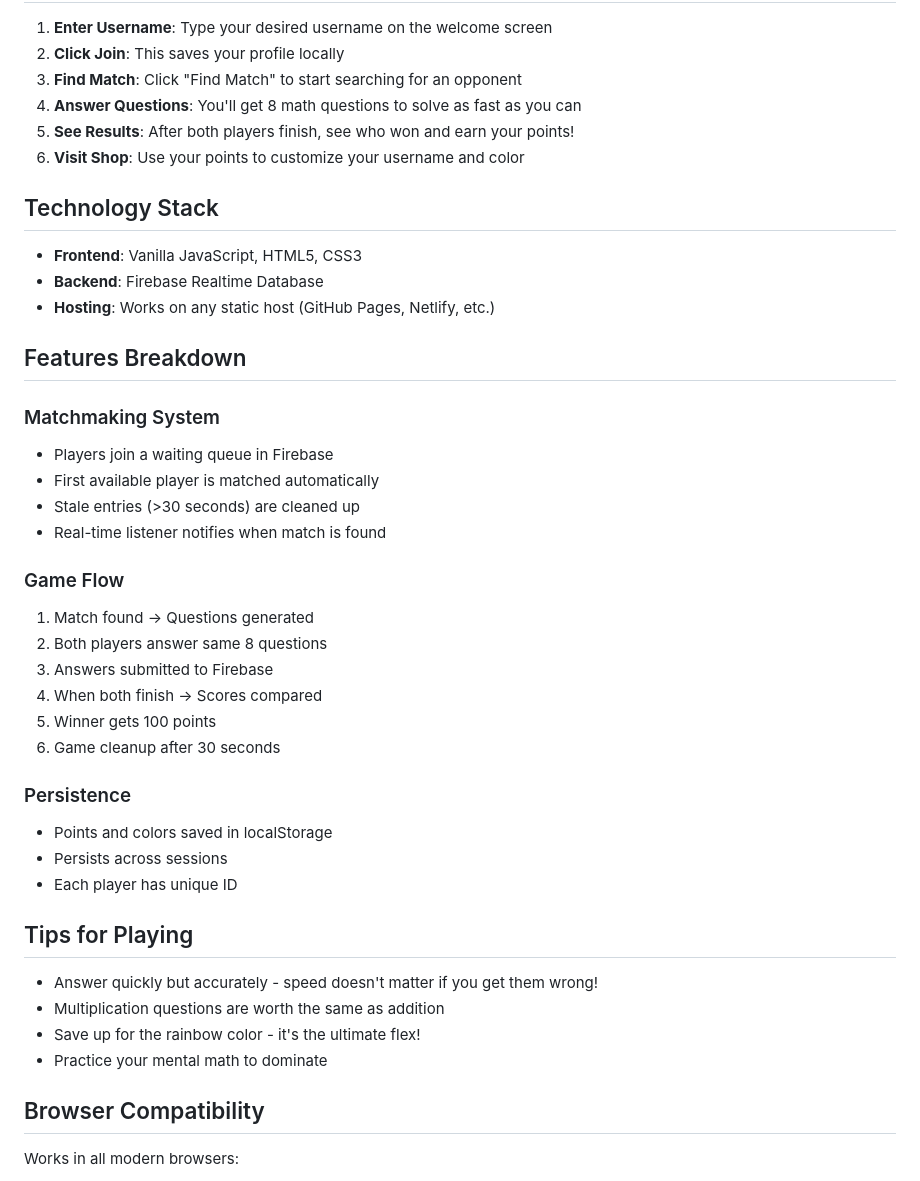
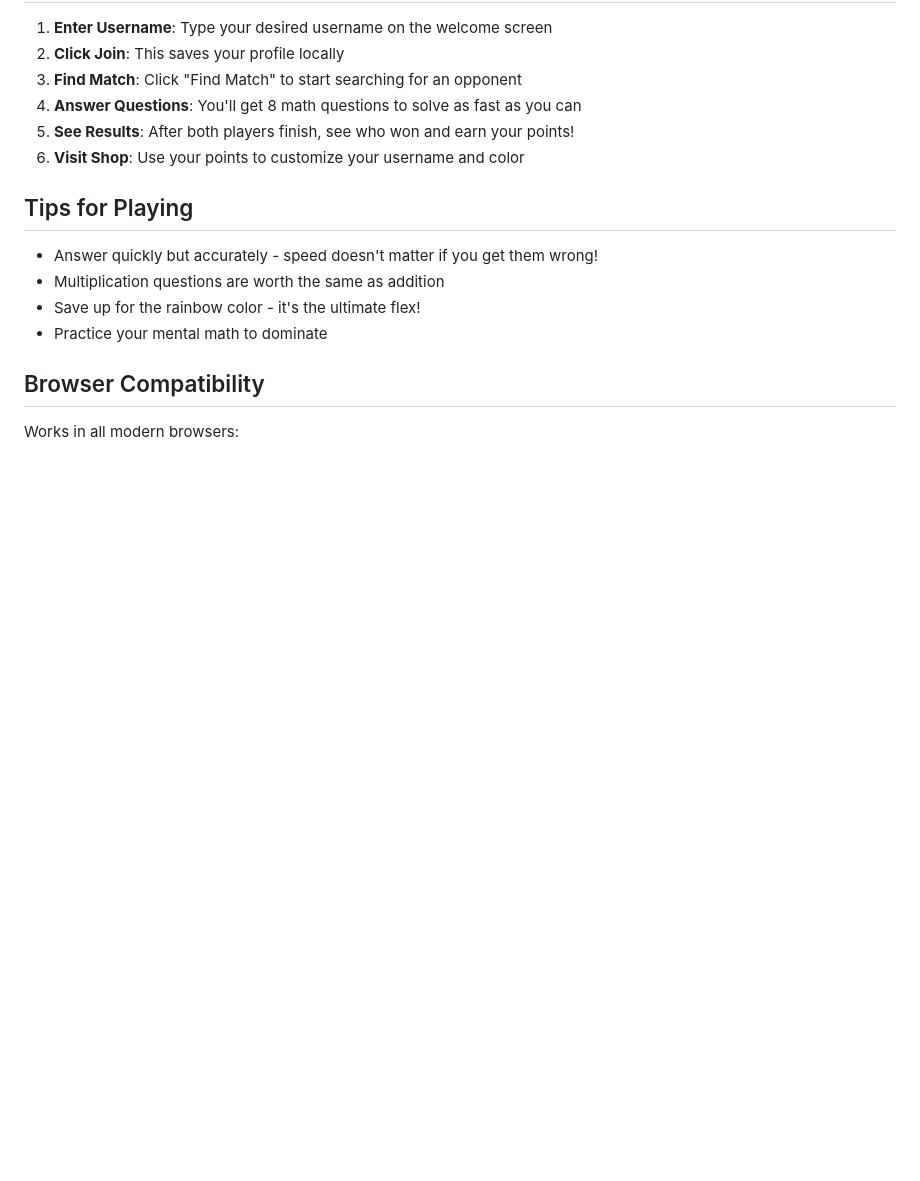
Before and after one commit to tnitef434-create/QuizPVP, a Markdown page: README.md, the part around the change. GitHub-like rendering; blank space fills up the shorter version.

```diff
--- a/README.md
+++ b/README.md
@@ -86,33 +86,6 @@ Simply open `index.html` in any modern web browser. Open multiple tabs to test m
 5. **See Results**: After both players finish, see who won and earn your points!
 6. **Visit Shop**: Use your points to customize your username and color
 
-## Technology Stack
-
-- **Frontend**: Vanilla JavaScript, HTML5, CSS3
-- **Backend**: Firebase Realtime Database
-- **Hosting**: Works on any static host (GitHub Pages, Netlify, etc.)
-
-## Features Breakdown
-
-### Matchmaking System
-- Players join a waiting queue in Firebase
-- First available player is matched automatically
-- Stale entries (>30 seconds) are cleaned up
-- Real-time listener notifies when match is found
-
-### Game Flow
-1. Match found → Questions generated
-2. Both players answer same 8 questions
-3. Answers submitted to Firebase
-4. When both finish → Scores compared
-5. Winner gets 100 points
-6. Game cleanup after 30 seconds
-
-### Persistence
-- Points and colors saved in localStorage
-- Persists across sessions
-- Each player has unique ID
-
 ## Tips for Playing
 
 - Answer quickly but accurately - speed doesn't matter if you get them wrong!
```
